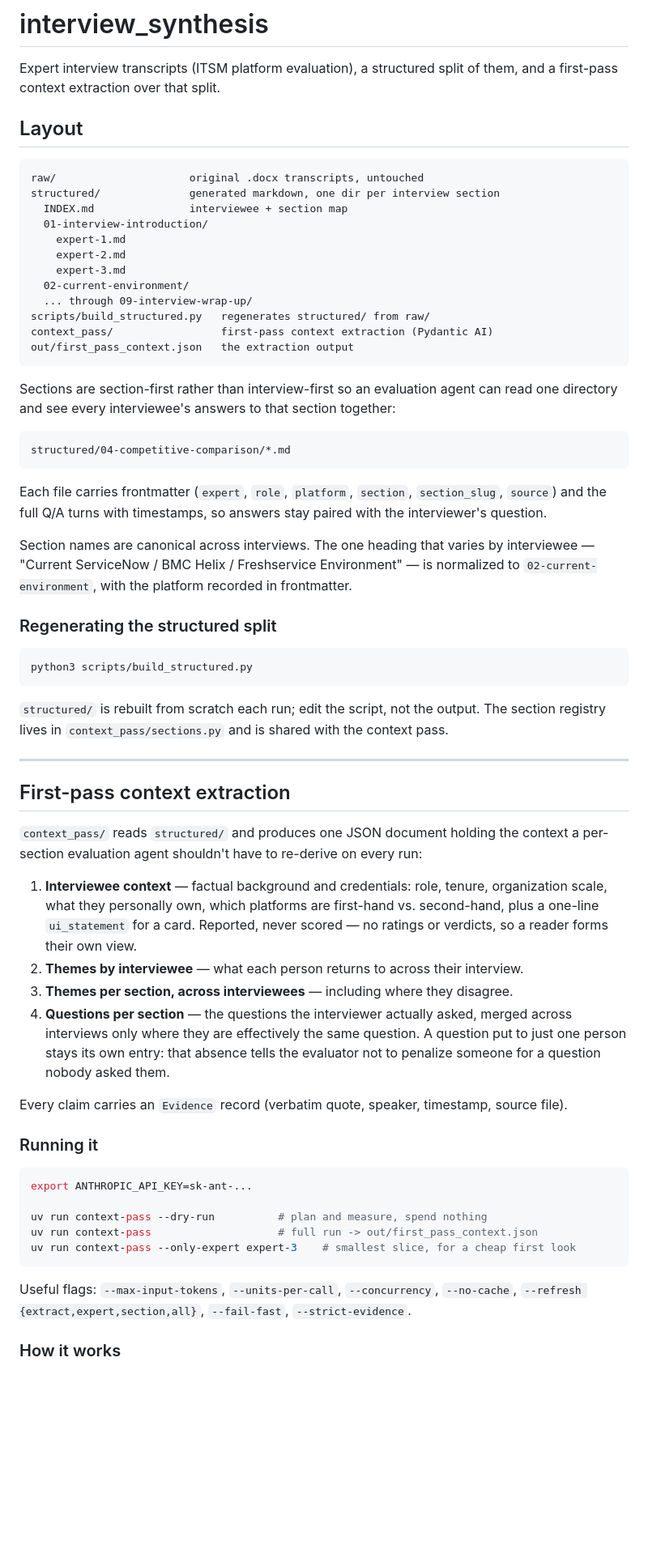
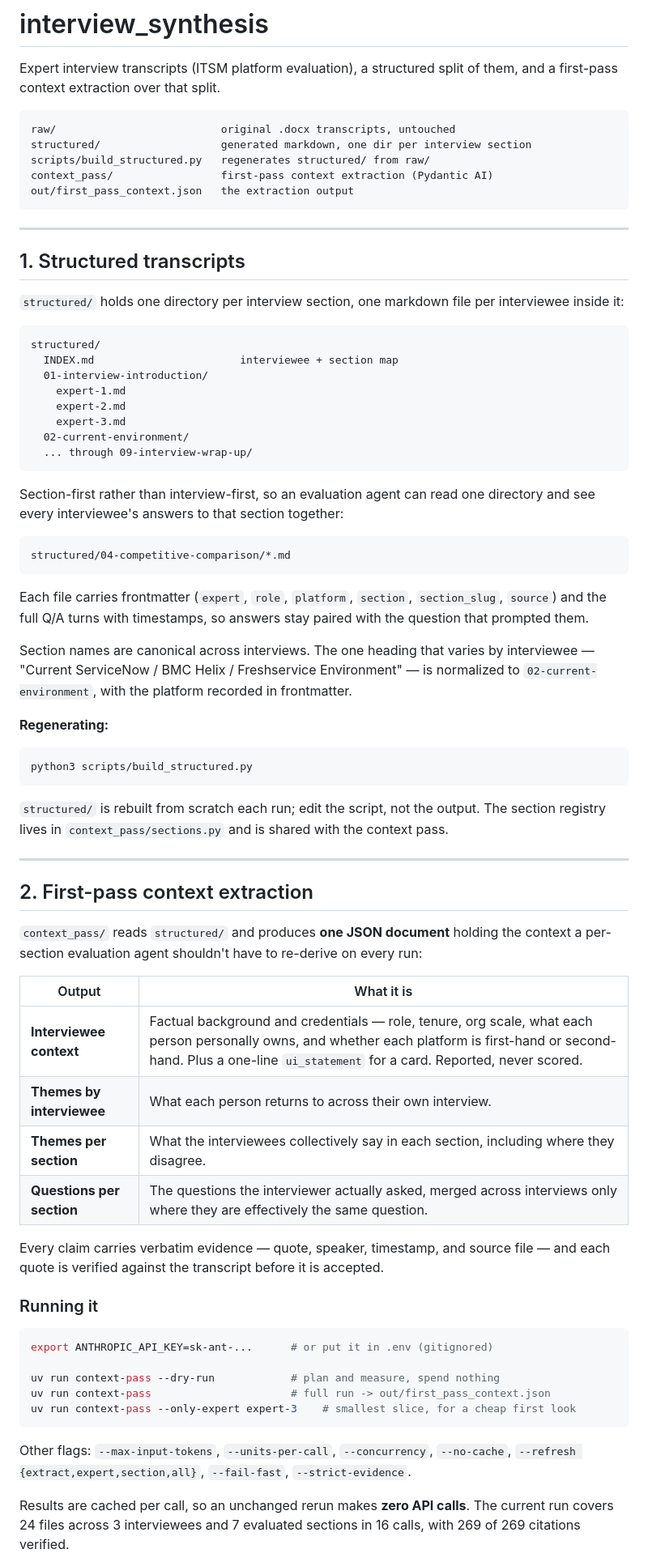
Before and after one commit to gitsduran1986/interview_synthesis, a Markdown page: README.md, the part around one of its changes. Shown at 81% size. Drawn GitHub-style; blank space fills up the shorter version.

````diff
--- a/README.md
+++ b/README.md
@@ -3,41 +3,50 @@
 Expert interview transcripts (ITSM platform evaluation), a structured split of them, and a
 first-pass context extraction over that split.
 
-## Layout
+```
+raw/                          original .docx transcripts, untouched
+structured/                   generated markdown, one dir per interview section
+scripts/build_structured.py   regenerates structured/ from raw/
+context_pass/                 first-pass context extraction (Pydantic AI)
+out/first_pass_context.json   the extraction output
+```
+
+---
+
+## 1. Structured transcripts
+
+`structured/` holds one directory per interview section, one markdown file per interviewee
+inside it:
 
 ```
-raw/                     original .docx transcripts, untouched
-structured/              generated markdown, one dir per interview section
-  INDEX.md               interviewee + section map
+structured/
+  INDEX.md                       interviewee + section map
   01-interview-introduction/
     expert-1.md
     expert-2.md
     expert-3.md
   02-current-environment/
   ... through 09-interview-wrap-up/
-scripts/build_structured.py   regenerates structured/ from raw/
-context_pass/                 first-pass context extraction (Pydantic AI)
-out/first_pass_context.json   the extraction output
 ```
 
-Sections are section-first rather than interview-first so an evaluation agent can read one
-directory and see every interviewee's answers to that section together:
+Section-first rather than interview-first, so an evaluation agent can read one directory and
+see every interviewee's answers to that section together:
 
 ```
 structured/04-competitive-comparison/*.md
 ```
 
 Each file carries frontmatter (`expert`, `role`, `platform`, `section`, `section_slug`,
-`source`) and the full Q/A turns with timestamps, so answers stay paired with the
-interviewer's question.
+`source`) and the full Q/A turns with timestamps, so answers stay paired with the question
+that prompted them.
 
 Section names are canonical across interviews. The one heading that varies by interviewee —
 "Current ServiceNow / BMC Helix / Freshservice Environment" — is normalized to
 `02-current-environment`, with the platform recorded in frontmatter.
 
-### Regenerating the structured split
+**Regenerating:**
 
-```
+```bash
 python3 scripts/build_structured.py
 ```
 
@@ -46,36 +55,35 @@ registry lives in `context_pass/sections.py` and is shared with the context pass
 
 ---
 
-## First-pass context extraction
+## 2. First-pass context extraction
 
-`context_pass/` reads `structured/` and produces one JSON document holding the context a
+`context_pass/` reads `structured/` and produces **one JSON document** holding the context a
 per-section evaluation agent shouldn't have to re-derive on every run:
 
-1. **Interviewee context** — factual background and credentials: role, tenure, organization
-   scale, what they personally own, which platforms are first-hand vs. second-hand, plus a
-   one-line `ui_statement` for a card. Reported, never scored — no ratings or verdicts, so a
-   reader forms their own view.
-2. **Themes by interviewee** — what each person returns to across their interview.
-3. **Themes per section, across interviewees** — including where they disagree.
-4. **Questions per section** — the questions the interviewer actually asked, merged across
-   interviews only where they are effectively the same question. A question put to just one
-   person stays its own entry: that absence tells the evaluator not to penalize someone for
-   a question nobody asked them.
+| Output | What it is |
+|---|---|
+| **Interviewee context** | Factual background and credentials — role, tenure, org scale, what each person personally owns, and whether each platform is first-hand or second-hand. Plus a one-line `ui_statement` for a card. Reported, never scored. |
+| **Themes by interviewee** | What each person returns to across their own interview. |
+| **Themes per section** | What the interviewees collectively say in each section, including where they disagree. |
+| **Questions per section** | The questions the interviewer actually asked, merged across interviews only where they are effectively the same question. |
 
-Every claim carries an `Evidence` record (verbatim quote, speaker, timestamp, source file).
+Every claim carries verbatim evidence — quote, speaker, timestamp, and source file — and
+each quote is verified against the transcript before it is accepted.
 
 ### Running it
 
 ```bash
-export ANTHROPIC_API_KEY=sk-ant-...
+export ANTHROPIC_API_KEY=sk-ant-...      # or put it in .env (gitignored)
 
-uv run context-pass --dry-run          # plan and measure, spend nothing
-uv run context-pass                    # full run -> out/first_pass_context.json
+uv run context-pass --dry-run            # plan and measure, spend nothing
+uv run context-pass                      # full run -> out/first_pass_context.json
 uv run context-pass --only-expert expert-3    # smallest slice, for a cheap first look
 ```
 
-Useful flags: `--max-input-tokens`, `--units-per-call`, `--concurrency`, `--no-cache`,
+Other flags: `--max-input-tokens`, `--units-per-call`, `--concurrency`, `--no-cache`,
 `--refresh {extract,expert,section,all}`, `--fail-fast`, `--strict-evidence`.
 
-### How it works
+Results are cached per call, so an unchanged rerun makes **zero API calls**. The current run
+covers 24 files across 3 interviewees and 7 evaluated sections in 16 calls, with 269 of 269
+citations verified.
 
````
Also changed, not shown: other parts of README.md (+27 -55 lines), context_pass/README.md (added, +315 -0 lines).
